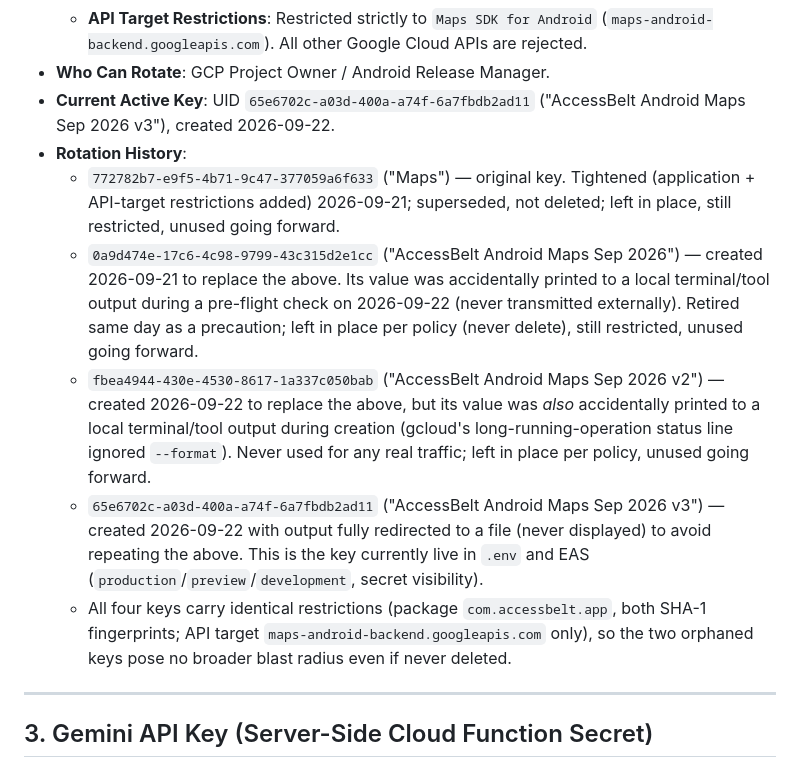
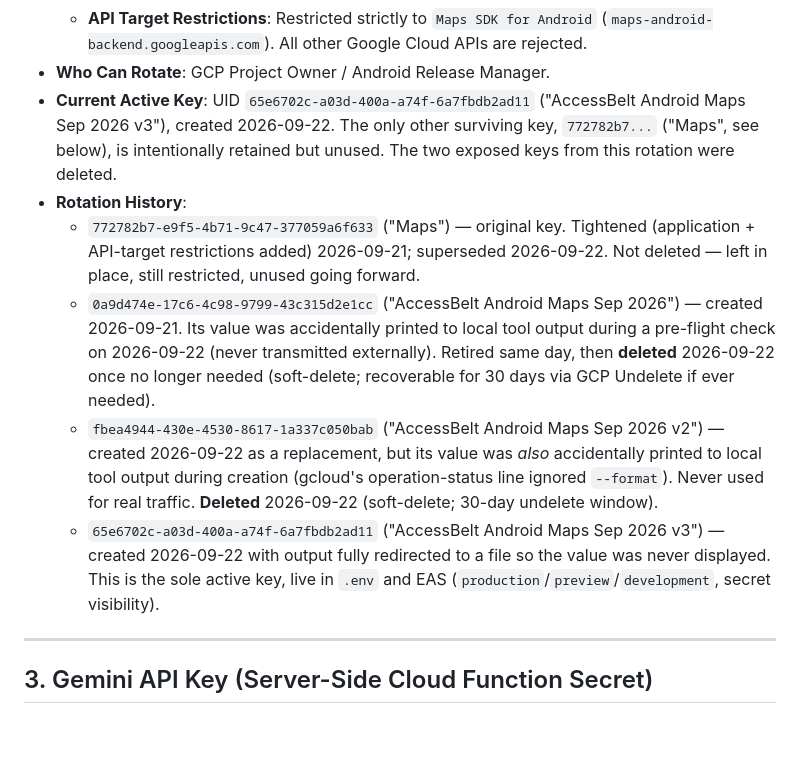
Before and after one commit to pantrybelt-byte/PantryBelt-App, a Markdown page: docs/KEYS.md, the part around the change. Rendered like a GitHub page; blank space fills up the shorter version.

Commit message:
docs: record deletion of the two orphaned/exposed Android Maps keys
0a9d474e... and fbea4944... are soft-deleted (30-day undelete window)
now that 65e6702c... is confirmed as the sole active GOOGLE_MAPS_ANDROID_KEY.

Co-Authored-By: Claude Sonnet 5 <noreply@anthropic.com>

```diff
--- a/docs/KEYS.md
+++ b/docs/KEYS.md
@@ -46,13 +46,12 @@ This document lists every API key, credential, and service account used across A
       2. EAS Upload key fingerprint
   * **API Target Restrictions**: Restricted strictly to `Maps SDK for Android` (`maps-android-backend.googleapis.com`). All other Google Cloud APIs are rejected.
 * **Who Can Rotate**: GCP Project Owner / Android Release Manager.
-* **Current Active Key**: UID `65e6702c-a03d-400a-a74f-6a7fbdb2ad11` ("AccessBelt Android Maps Sep 2026 v3"), created 2026-09-22.
+* **Current Active Key**: UID `65e6702c-a03d-400a-a74f-6a7fbdb2ad11` ("AccessBelt Android Maps Sep 2026 v3"), created 2026-09-22. The only other surviving key, `772782b7...` ("Maps", see below), is intentionally retained but unused. The two exposed keys from this rotation were deleted.
 * **Rotation History**:
-  * `772782b7-e9f5-4b71-9c47-377059a6f633` ("Maps") — original key. Tightened (application + API-target restrictions added) 2026-09-21; superseded, not deleted; left in place, still restricted, unused going forward.
-  * `0a9d474e-17c6-4c98-9799-43c315d2e1cc` ("AccessBelt Android Maps Sep 2026") — created 2026-09-21 to replace the above. Its value was accidentally printed to a local terminal/tool output during a pre-flight check on 2026-09-22 (never transmitted externally). Retired same day as a precaution; left in place per policy (never delete), still restricted, unused going forward.
-  * `fbea4944-430e-4530-8617-1a337c050bab` ("AccessBelt Android Maps Sep 2026 v2") — created 2026-09-22 to replace the above, but its value was *also* accidentally printed to a local terminal/tool output during creation (gcloud's long-running-operation status line ignored `--format`). Never used for any real traffic; left in place per policy, unused going forward.
-  * `65e6702c-a03d-400a-a74f-6a7fbdb2ad11` ("AccessBelt Android Maps Sep 2026 v3") — created 2026-09-22 with output fully redirected to a file (never displayed) to avoid repeating the above. This is the key currently live in `.env` and EAS (`production`/`preview`/`development`, secret visibility).
-  * All four keys carry identical restrictions (package `com.accessbelt.app`, both SHA-1 fingerprints; API target `maps-android-backend.googleapis.com` only), so the two orphaned keys pose no broader blast radius even if never deleted.
+  * `772782b7-e9f5-4b71-9c47-377059a6f633` ("Maps") — original key. Tightened (application + API-target restrictions added) 2026-09-21; superseded 2026-09-22. Not deleted — left in place, still restricted, unused going forward.
+  * `0a9d474e-17c6-4c98-9799-43c315d2e1cc` ("AccessBelt Android Maps Sep 2026") — created 2026-09-21. Its value was accidentally printed to local tool output during a pre-flight check on 2026-09-22 (never transmitted externally). Retired same day, then **deleted** 2026-09-22 once no longer needed (soft-delete; recoverable for 30 days via GCP Undelete if ever needed).
+  * `fbea4944-430e-4530-8617-1a337c050bab` ("AccessBelt Android Maps Sep 2026 v2") — created 2026-09-22 as a replacement, but its value was *also* accidentally printed to local tool output during creation (gcloud's operation-status line ignored `--format`). Never used for real traffic. **Deleted** 2026-09-22 (soft-delete; 30-day undelete window).
+  * `65e6702c-a03d-400a-a74f-6a7fbdb2ad11` ("AccessBelt Android Maps Sep 2026 v3") — created 2026-09-22 with output fully redirected to a file so the value was never displayed. This is the sole active key, live in `.env` and EAS (`production`/`preview`/`development`, secret visibility).
 
 ---
 
```
